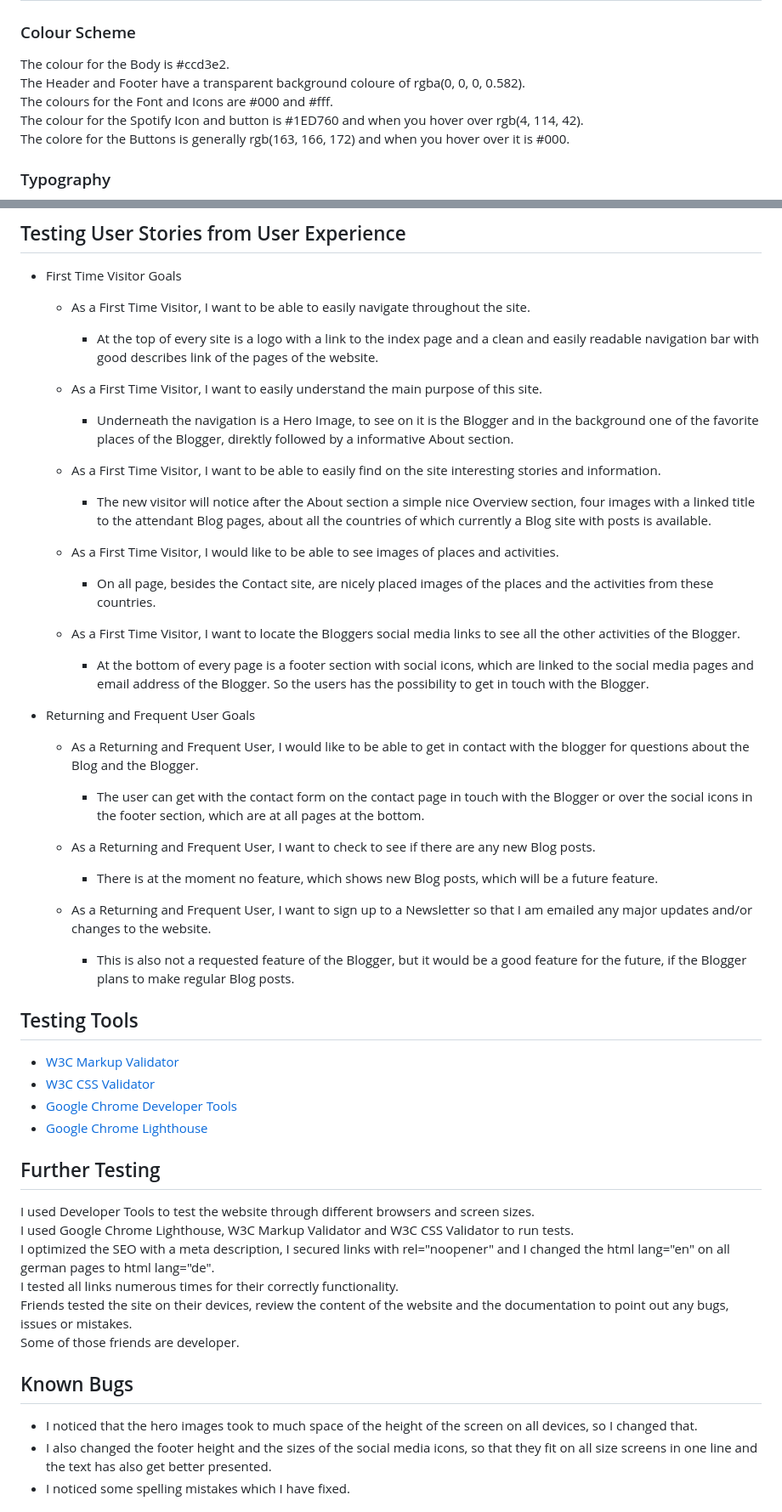
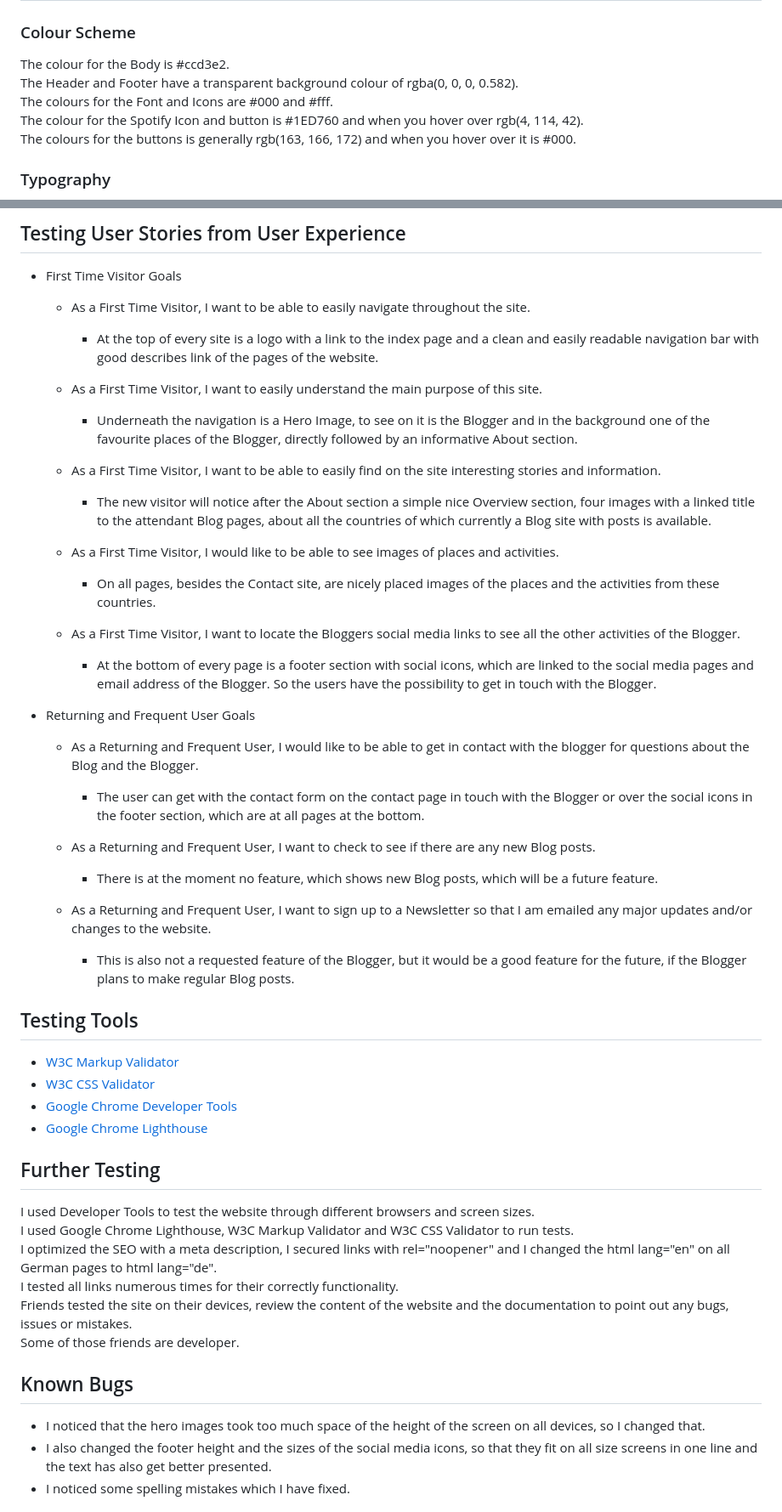
Before and after one commit to Code-Institute-Submissions/milestone-project-179, a Markdown page: README.md, 2 parts joined by grey strips. Shown: that part at 85% size. Drawn GitHub-style.

Commit message:
made all the recommended changes of my mentor, fixed spelling mistakes in the README.md

```diff
--- a/README.md
+++ b/README.md
@@ -102,10 +108,10 @@ Design
 
 ### Colour Scheme
 The colour for the Body is #ccd3e2.<br>
-The Header and Footer have a transparent background coloure of rgba(0, 0, 0, 0.582).<br>
+The Header and Footer have a transparent background colour of rgba(0, 0, 0, 0.582).<br>
 The colours for the Font and Icons are #000 and #fff.<br>
 The colour for the Spotify Icon and button is #1ED760 and when you hover over rgb(4, 114, 42).<br>
-The colore for the Buttons is generally rgb(163, 166, 172) and when you hover over it is #000.<br>
+The colours for the buttons is generally rgb(163, 166, 172) and when you hover over it is #000.
 
 ### Typography
 The Fonts are from [Google Fonts](https://fonts.google.com/).<br>
@@ -186,30 +191,43 @@ Testing
 
 - First Time Visitor Goals
     * As a First Time Visitor, I want to be able to easily navigate throughout the site.
-        + At the top of every site is a logo with a link to the index page and a clean and easily readable navigation bar with good describes link of the pages of the website.
+        + At the top of every site is a logo with a link to the index page and a clean and
+        easily readable navigation bar with good describes link of the pages of the website.
 
     * As a First Time Visitor, I want to easily understand the main purpose of this site.
-        + Underneath the navigation is a Hero Image, to see on it is the Blogger and in the background one of the favorite places of the Blogger, direktly followed by a informative About section.
+        + Underneath the navigation is a Hero Image, to see on it is the Blogger and
+        in the background one of the favourite places of the Blogger,
+        directly followed by an informative About section.
 
     * As a First Time Visitor, I want to be able to easily find on the site interesting stories and information.
-        + The new visitor will notice after the About section a simple nice Overview section, four images with a linked title to the attendant Blog pages, about all the countries of which currently a Blog site with posts is available.
+        + The new visitor will notice after the About section a simple nice Overview section,
+        four images with a linked title to the attendant Blog pages,
+        about all the countries of which currently a Blog site with posts is available.
 
     * As a First Time Visitor, I would like to be able to see images of places and activities.
-        + On all page, besides the Contact site, are nicely placed images of the places and the activities from these countries.
+        + On all pages, besides the Contact site, are nicely placed images of the places and
+        the activities from these countries.
 
     * As a First Time Visitor, I want to locate the Bloggers social media links to see all the other activities of the Blogger.
-        + At the bottom of every page is a footer section with social icons, which are linked to the social media pages and email address of the Blogger. So the users has the possibility to get in touch with the Blogger.
+        + At the bottom of every page is a footer section with social icons,
+        which are linked to the social media pages and email address of the Blogger.
+        So the users have the possibility to get in touch with the Blogger.
 
 - Returning and Frequent User Goals
 
     * As a Returning and Frequent User, I would like to be able to get in contact with the blogger for questions about the Blog and the Blogger.
-        + The user can get with the contact form on the contact page in touch with the Blogger or over the social icons in the footer section, which are at all pages at the bottom.
+        + The user can get with the contact form on the contact page in touch with the Blogger
+        or over the social icons in the footer section,
+        which are at all pages at the bottom.
 
     * As a Returning and Frequent User, I want to check to see if there are any new Blog posts.
-        + There is at the moment no feature, which shows new Blog posts, which will be a future feature.
+        + There is at the moment no feature, which shows new Blog posts,
+        which will be a future feature.
 
     * As a Returning and Frequent User, I want to sign up to a Newsletter so that I am emailed any major updates and/or changes to the website.
-        + This is also not a requested feature of the Blogger, but it would be a good feature for the future, if the Blogger plans to make regular Blog posts.
+        + This is also not a requested feature of the Blogger,
+        but it would be a good feature for the future,
+        if the Blogger plans to make regular Blog posts.
 
 ## Testing Tools
 
@@ -223,14 +240,16 @@ Testing
 
 I used Developer Tools to test the website through different browsers and screen sizes.<br>
 I used Google Chrome Lighthouse, W3C Markup Validator and W3C CSS Validator to run tests.<br>
-I optimized the SEO with a meta description, I secured links with rel="noopener" and I changed the html lang="en" on all german pages to html lang="de". <br>
+I optimized the SEO with a meta description, I secured links with rel="noopener" and
+I changed the html lang="en" on all German pages to html lang="de". <br>
 I tested all links numerous times for their correctly functionality.<br>
-Friends tested the site on their devices, review the content of the website and the documentation to point out any bugs, issues or mistakes.<br>
+Friends tested the site on their devices, review the content of the website and the documentation
+to point out any bugs, issues or mistakes.<br>
 Some of those friends are developer.
 
 ## Known Bugs
 
-- I noticed that the hero images took to much space of the height of the screen on all devices, so I changed that.
+- I noticed that the hero images took too much space of the height of the screen on all devices, so I changed that.
 - I also changed the footer height and the sizes of the social media icons, so that they fit on all size screens in one line and the text has also get better presented.
 - I noticed some spelling mistakes which I have fixed.
 
```
Also changed, not shown: other parts of README.md (+16 -28 lines), assets/images/spotify/road-trip-bg.jpg, assets/images/wireframe/wireframe-milestone-project-1.jpg (renamed from wireframe/wireframe-milestone-project-1.jpg), 25 other files.
